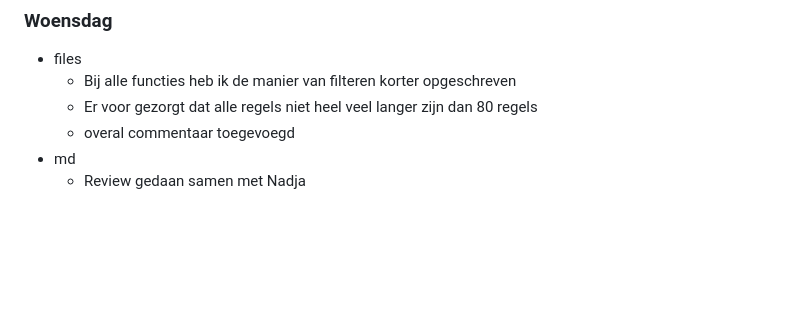
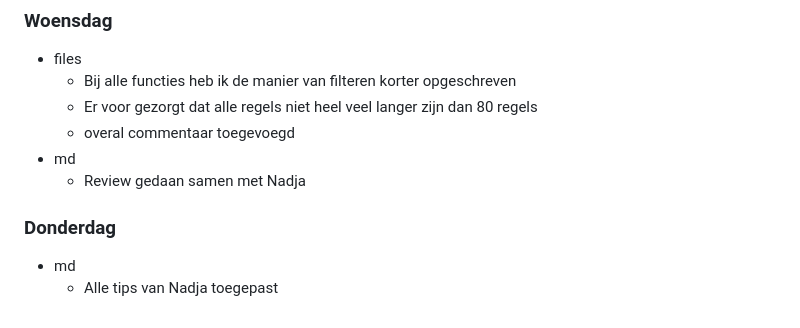
Before and after one commit to LinseyUvA/Programmeerproject, a Markdown page: PROCESS.md, the part around the change. GitHub-like rendering; blank space fills up the shorter version.

```diff
--- a/PROCESS.md
+++ b/PROCESS.md
@@ -127,3 +127,7 @@ Linsey Schaap (11036109)
   * overal commentaar toegevoegd
 * md
   * Review gedaan samen met Nadja
+
+### Donderdag
+* md
+  * Alle tips van Nadja toegepast
```
Also changed, not shown: REPORT.md (+4 -1 lines), doc/designDiagram.PNG (added), doc/screenshot.png (added), 7 other files.
